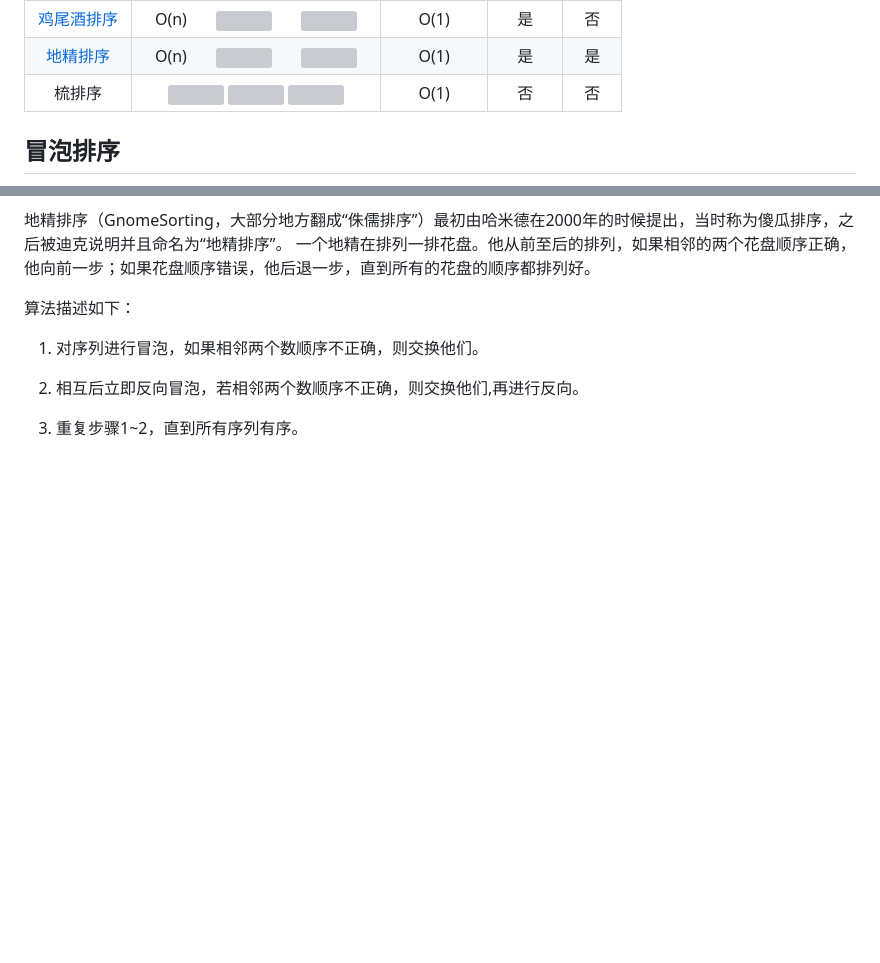
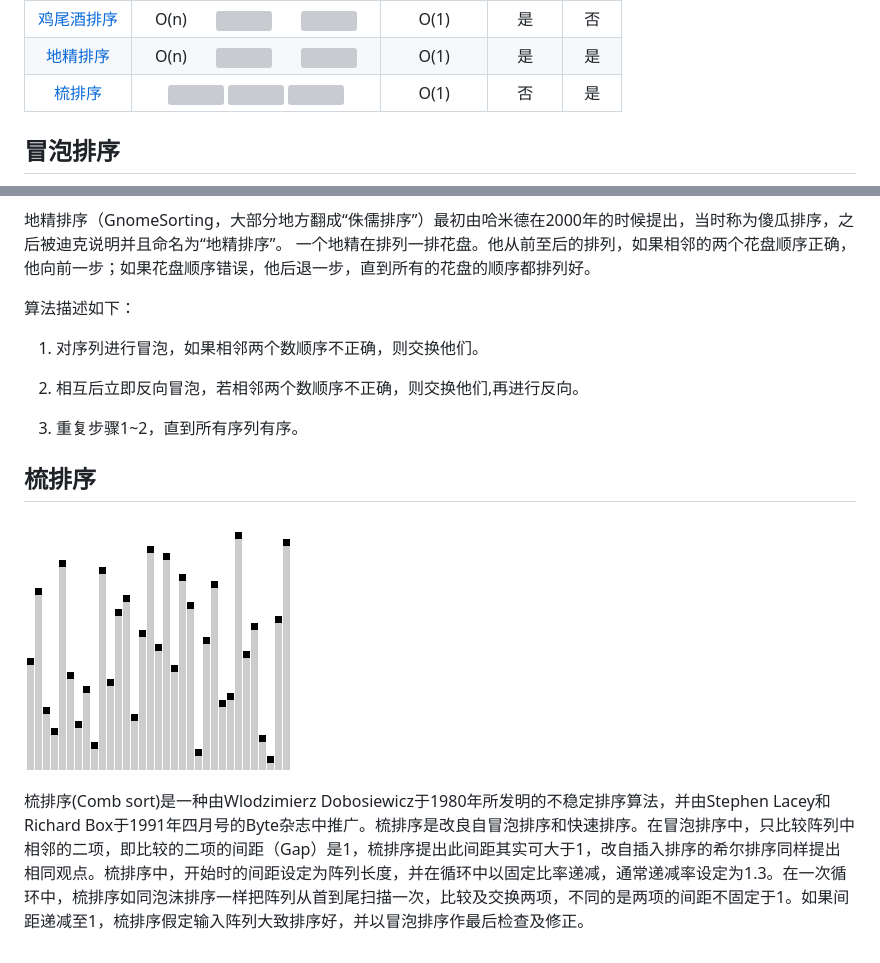
Before and after one commit to szpssky/sort-tool, a Markdown page: README.md, 2 parts joined by grey strips. Drawn GitHub-style; pictures changed too: animation/Comb_sort.gif (added); blank space fills up the shorter version; grey boxes are pictures that could not be loaded.

Commit message:
add CombSort

```diff
--- a/README.md
+++ b/README.md
@@ -14,7 +14,7 @@
 |基数排序|O(d(n+r)) O(d(n+r)) O(d(n+r))|O(r)|是|否|
 |[鸡尾酒排序](#鸡尾酒排序) |O(n) &nbsp; &nbsp; &nbsp;  <img src="http://www.forkosh.com/mathtex.cgi?O($n^2$)"> &nbsp; &nbsp; &nbsp; <img src="http://www.forkosh.com/mathtex.cgi?O($n^2$)">|O(1)|是|否|
 |[地精排序](#地精排序)|O(n) &nbsp; &nbsp; &nbsp;  <img src="http://www.forkosh.com/mathtex.cgi?O($n^2$)"> &nbsp; &nbsp; &nbsp; <img src="http://www.forkosh.com/mathtex.cgi?O($n^2$)">|O(1)|是|是|
-|梳排序|<img src="http://www.forkosh.com/mathtex.cgi?O($n^2$)"> <img src="http://www.forkosh.com/mathtex.cgi?O($n^2/2^p)$">  <img src="http://www.forkosh.com/mathtex.cgi?O($n^2$)">|O(1)|否|否|
+|[梳排序](#梳排序)|<img src="http://www.forkosh.com/mathtex.cgi?O($n^2$)"> <img src="http://www.forkosh.com/mathtex.cgi?O($n^2/2^p)$">  <img src="http://www.forkosh.com/mathtex.cgi?O($n^2$)">|O(1)|否|是|
 
 ## 冒泡排序
 ![BubbleSort](animation/Bubble_sort_animation.gif)
@@ -157,3 +157,8 @@
 2. 相互后立即反向冒泡，若相邻两个数顺序不正确，则交换他们,再进行反向。
 
 3. 重复步骤1~2，直到所有序列有序。
+
+## 梳排序
+![Comb_sort](animation/Comb_sort.gif)
+
+梳排序(Comb sort)是一种由Wlodzimierz Dobosiewicz于1980年所发明的不稳定排序算法，并由Stephen Lacey和Richard Box于1991年四月号的Byte杂志中推广。梳排序是改良自冒泡排序和快速排序。在冒泡排序中，只比较阵列中相邻的二项，即比较的二项的间距（Gap）是1，梳排序提出此间距其实可大于1，改自插入排序的希尔排序同样提出相同观点。梳排序中，开始时的间距设定为阵列长度，并在循环中以固定比率递减，通常递减率设定为1.3。在一次循环中，梳排序如同泡沫排序一样把阵列从首到尾扫描一次，比较及交换两项，不同的是两项的间距不固定于1。如果间距递减至1，梳排序假定输入阵列大致排序好，并以冒泡排序作最后检查及修正。
```
Also changed, not shown: 4 other files.
